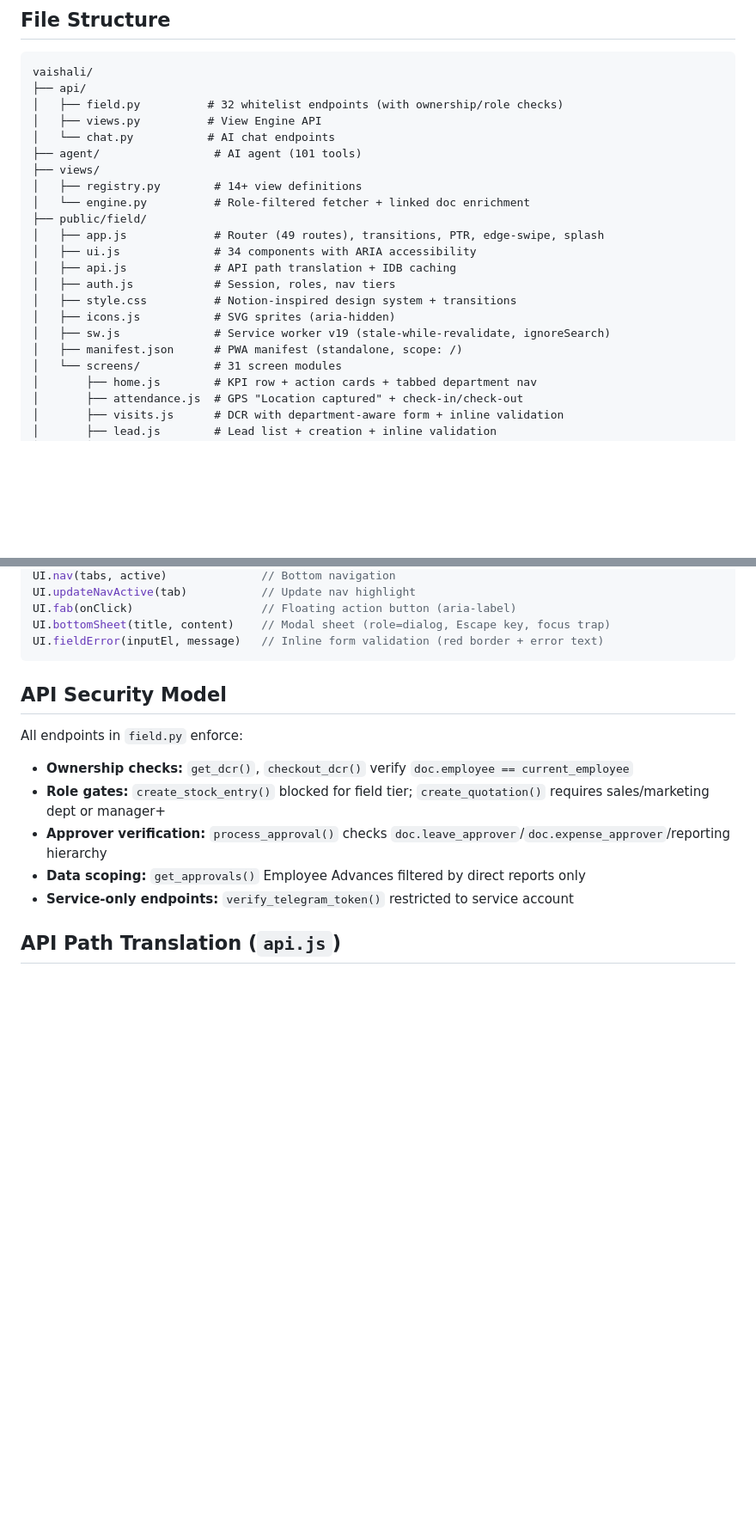
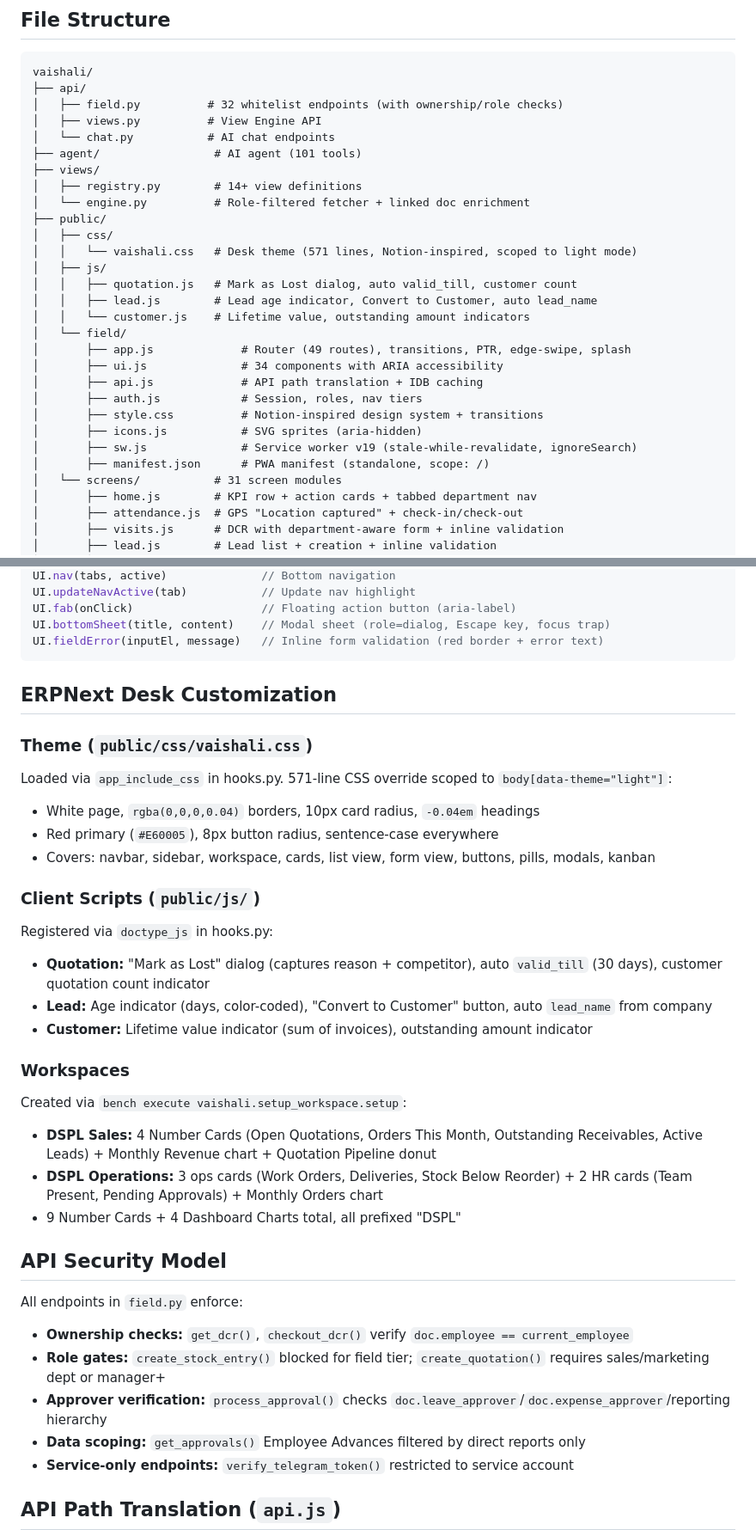
Before and after one commit to aidgoc/vaishali, a Markdown page: CLAUDE.md, 2 parts joined by grey strips. Shown at 86% size. GitHub-like rendering; blank space fills up the shorter version.

Commit message:
docs: add desk customization section to CLAUDE.md
- CSS theme (vaishali.css), client scripts, workspace setup docs
- Updated file structure with public/css/, public/js/ dirs
- setup_workspace.py in file tree

Co-Authored-By: Claude Opus 4.6 (1M context) <noreply@anthropic.com>

````diff
--- a/CLAUDE.md
+++ b/CLAUDE.md
@@ -143,15 +143,22 @@ vaishali/
 ├── views/
 │   ├── registry.py        # 14+ view definitions
 │   └── engine.py          # Role-filtered fetcher + linked doc enrichment
-├── public/field/
-│   ├── app.js             # Router (49 routes), transitions, PTR, edge-swipe, splash
-│   ├── ui.js              # 34 components with ARIA accessibility
-│   ├── api.js             # API path translation + IDB caching
-│   ├── auth.js            # Session, roles, nav tiers
-│   ├── style.css          # Notion-inspired design system + transitions
-│   ├── icons.js           # SVG sprites (aria-hidden)
-│   ├── sw.js              # Service worker v19 (stale-while-revalidate, ignoreSearch)
-│   ├── manifest.json      # PWA manifest (standalone, scope: /)
+├── public/
+│   ├── css/
+│   │   └── vaishali.css   # Desk theme (571 lines, Notion-inspired, scoped to light mode)
+│   ├── js/
+│   │   ├── quotation.js   # Mark as Lost dialog, auto valid_till, customer count
+│   │   ├── lead.js        # Lead age indicator, Convert to Customer, auto lead_name
+│   │   └── customer.js    # Lifetime value, outstanding amount indicators
+│   └── field/
+│       ├── app.js             # Router (49 routes), transitions, PTR, edge-swipe, splash
+│       ├── ui.js              # 34 components with ARIA accessibility
+│       ├── api.js             # API path translation + IDB caching
+│       ├── auth.js            # Session, roles, nav tiers
+│       ├── style.css          # Notion-inspired design system + transitions
+│       ├── icons.js           # SVG sprites (aria-hidden)
+│       ├── sw.js              # Service worker v19 (stale-while-revalidate, ignoreSearch)
+│       ├── manifest.json      # PWA manifest (standalone, scope: /)
 │   └── screens/           # 31 screen modules
 │       ├── home.js        # KPI row + action cards + tabbed department nav
 │       ├── attendance.js  # GPS "Location captured" + check-in/check-out
@@ -216,6 +224,26 @@ UI.fab(onClick)                   // Floating action button (aria-label)
 UI.bottomSheet(title, content)    // Modal sheet (role=dialog, Escape key, focus trap)
 UI.fieldError(inputEl, message)   // Inline form validation (red border + error text)
 ```
+
+## ERPNext Desk Customization
+
+### Theme (`public/css/vaishali.css`)
+Loaded via `app_include_css` in hooks.py. 571-line CSS override scoped to `body[data-theme="light"]`:
+- White page, `rgba(0,0,0,0.04)` borders, 10px card radius, `-0.04em` headings
+- Red primary (`#E60005`), 8px button radius, sentence-case everywhere
+- Covers: navbar, sidebar, workspace, cards, list view, form view, buttons, pills, modals, kanban
+
+### Client Scripts (`public/js/`)
+Registered via `doctype_js` in hooks.py:
+- **Quotation:** "Mark as Lost" dialog (captures reason + competitor), auto `valid_till` (30 days), customer quotation count indicator
+- **Lead:** Age indicator (days, color-coded), "Convert to Customer" button, auto `lead_name` from company
+- **Customer:** Lifetime value indicator (sum of invoices), outstanding amount indicator
+
+### Workspaces
+Created via `bench execute vaishali.setup_workspace.setup`:
+- **DSPL Sales:** 4 Number Cards (Open Quotations, Orders This Month, Outstanding Receivables, Active Leads) + Monthly Revenue chart + Quotation Pipeline donut
+- **DSPL Operations:** 3 ops cards (Work Orders, Deliveries, Stock Below Reorder) + 2 HR cards (Team Present, Pending Approvals) + Monthly Orders chart
+- 9 Number Cards + 4 Dashboard Charts total, all prefixed "DSPL"
 
 ## API Security Model
 
````
Also changed, not shown: other parts of CLAUDE.md (+2 -1 lines).
